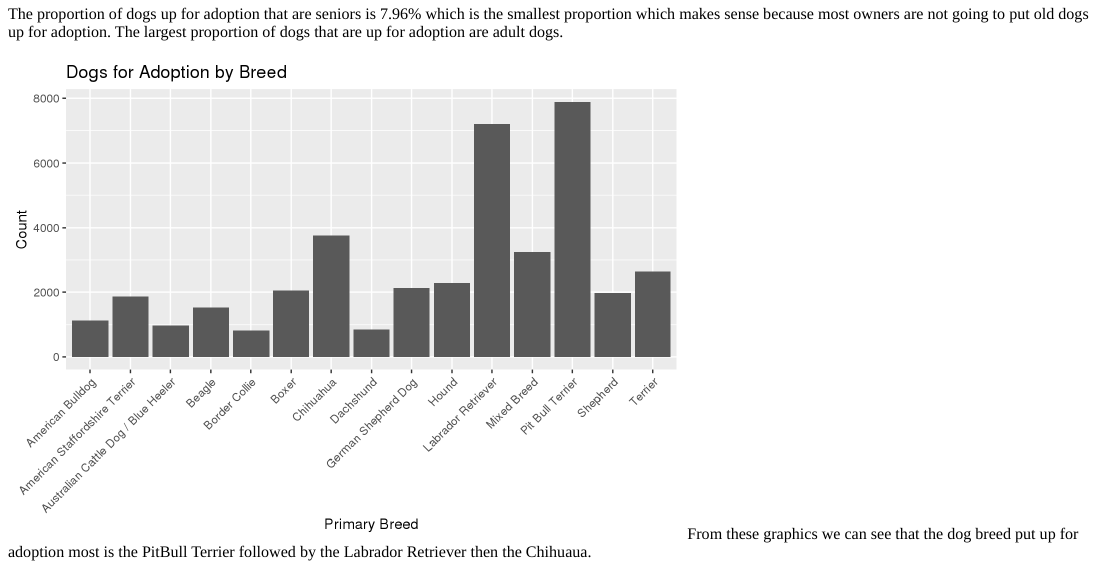
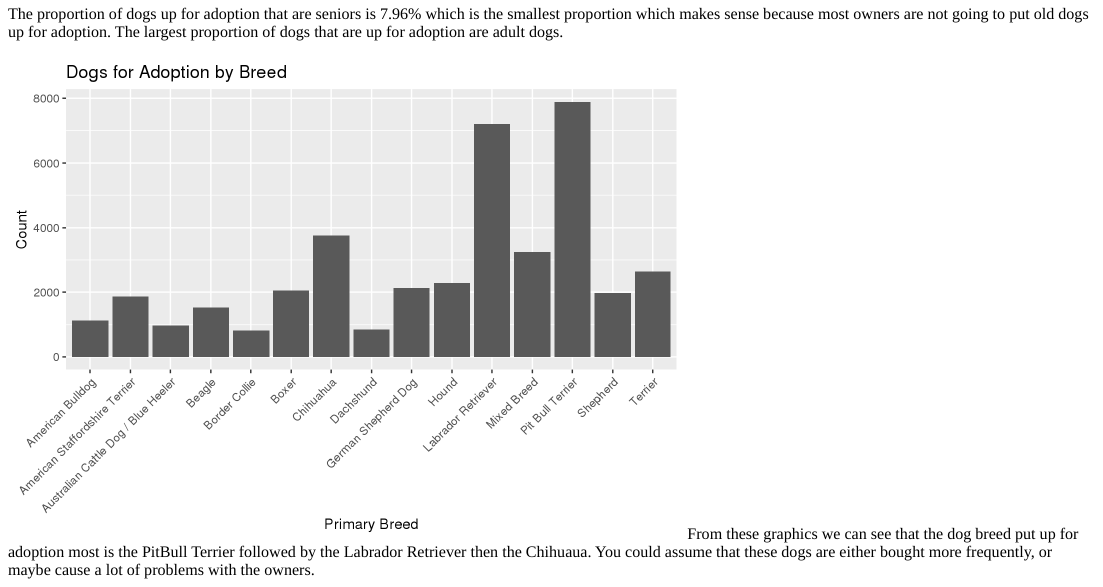
Before and after one commit to bradenfowler/dasc1104project, an R Markdown document (content/post/2020-12-07-dogs/index.Rmd): the page in a window 1100 px wide, from 2800 px down. The pictures show the output file content/post/2020-12-07-dogs/index.html that the author committed with the source, opened offline.

Commit message:
why this not working

````diff
--- a/content/post/2020-12-07-dogs/index.Rmd
+++ b/content/post/2020-12-07-dogs/index.Rmd
@@ -141,4 +141,4 @@ ggplot(adoption, aes(x = breed_primary, y = count)) +
   xlab("Primary Breed") +
   ylab("Count")
 ```
-From these graphics we can see that the dog breed put up for adoption most is the PitBull Terrier followed by the Labrador Retriever then the Chihuaua.
+From these graphics we can see that the dog breed put up for adoption most is the PitBull Terrier followed by the Labrador Retriever then the Chihuaua. You could assume that these dogs are either bought more frequently, or maybe cause a lot of problems with the owners.
````
Also changed, not shown: content/post/2020-12-07-dogs/index.html.
